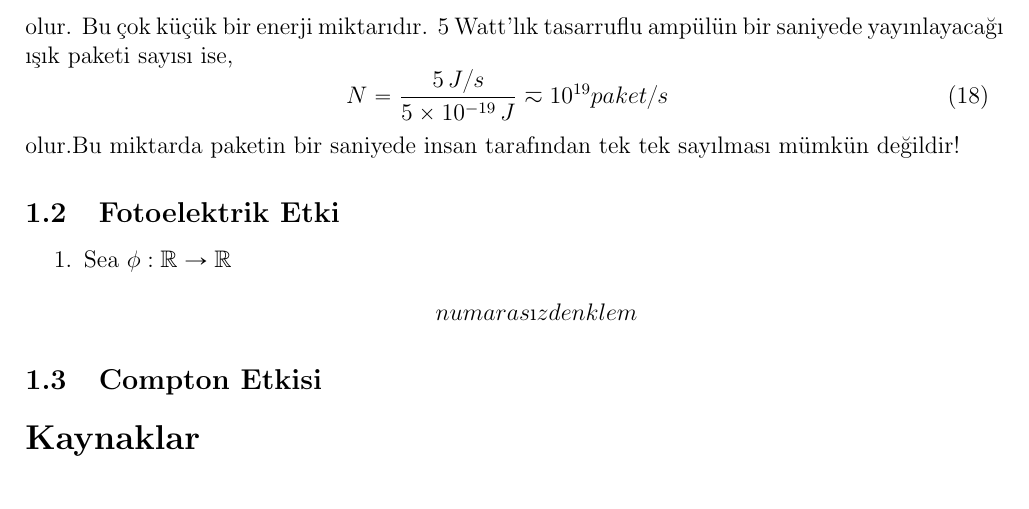
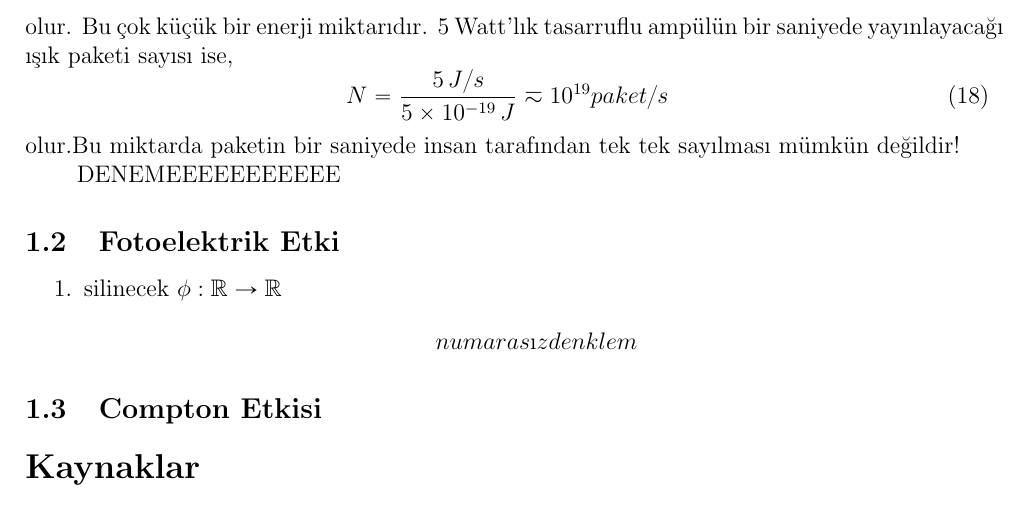
Before and after one commit to mkarakoc/Kuantum_Fizigi, a LaTeX document (dersnotlari/01nciBolum.tex): part of page 8 of 8, cut so that both start at the same text. Compiled offline with pdfLaTeX.

Commit message:
windows deneme

```diff
--- a/dersnotlari/01nciBolum.tex
+++ b/dersnotlari/01nciBolum.tex
@@ -336,7 +336,7 @@ N = \frac{5\,J/s}{5\times10^{-19}\,J} \eqsim 10^{19} paket/s
 %%
 olur.Bu miktarda paketin bir saniyede insan tarafından tek tek sayılması mümkün değildir!
 
-
+DENEMEEEEEEEEEEE
 
 % CMB: Cosmic Microwave Background
 % https://wmap.gsfc.nasa.gov/universe/bb_cosmo_fluct.html
@@ -352,7 +352,7 @@ olur.Bu miktarda paketin bir saniyede insan tarafından tek tek sayılması müm
 \subsection{Fotoelektrik Etki}
 
 \begin{enumerate}
-\item Sea $\phi:\mathbb{R}\to\mathbb{R}$
+\item silinecek $\phi:\mathbb{R}\to\mathbb{R}$
 \begin{align*}
 numarasız denklem
 \end{align*}
```
Also changed, not shown: dersnotlari/01nciBolum.pdf.
